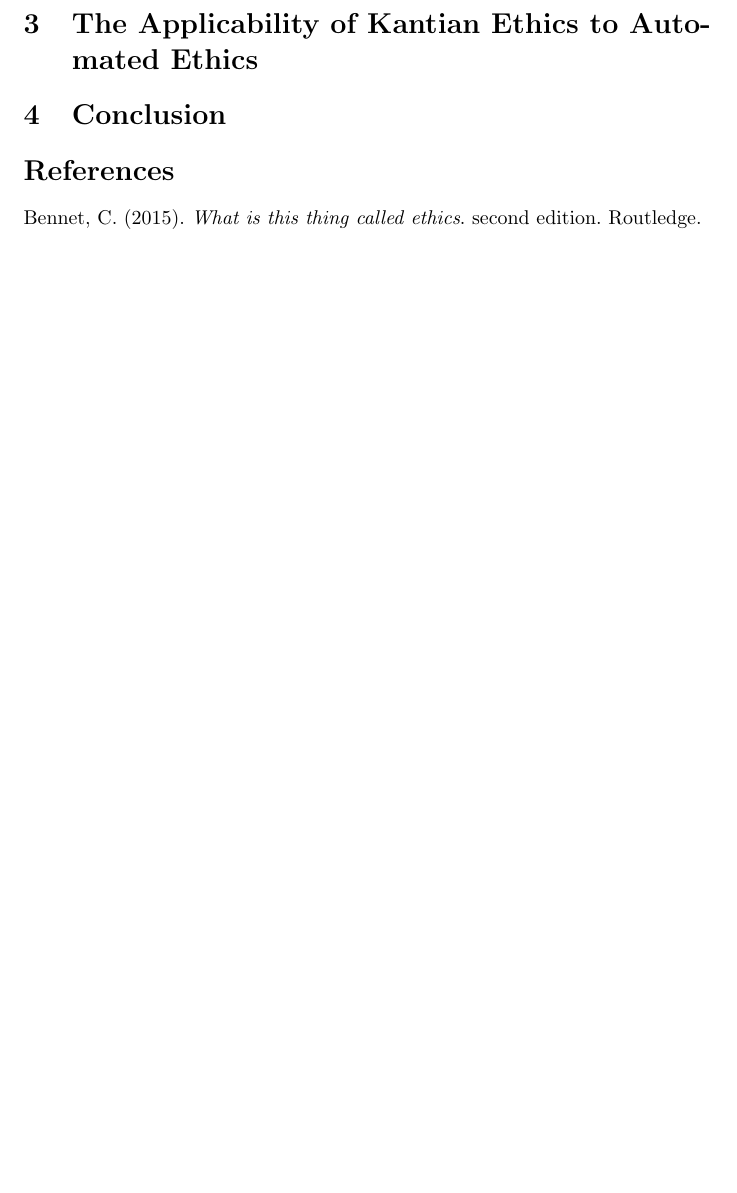
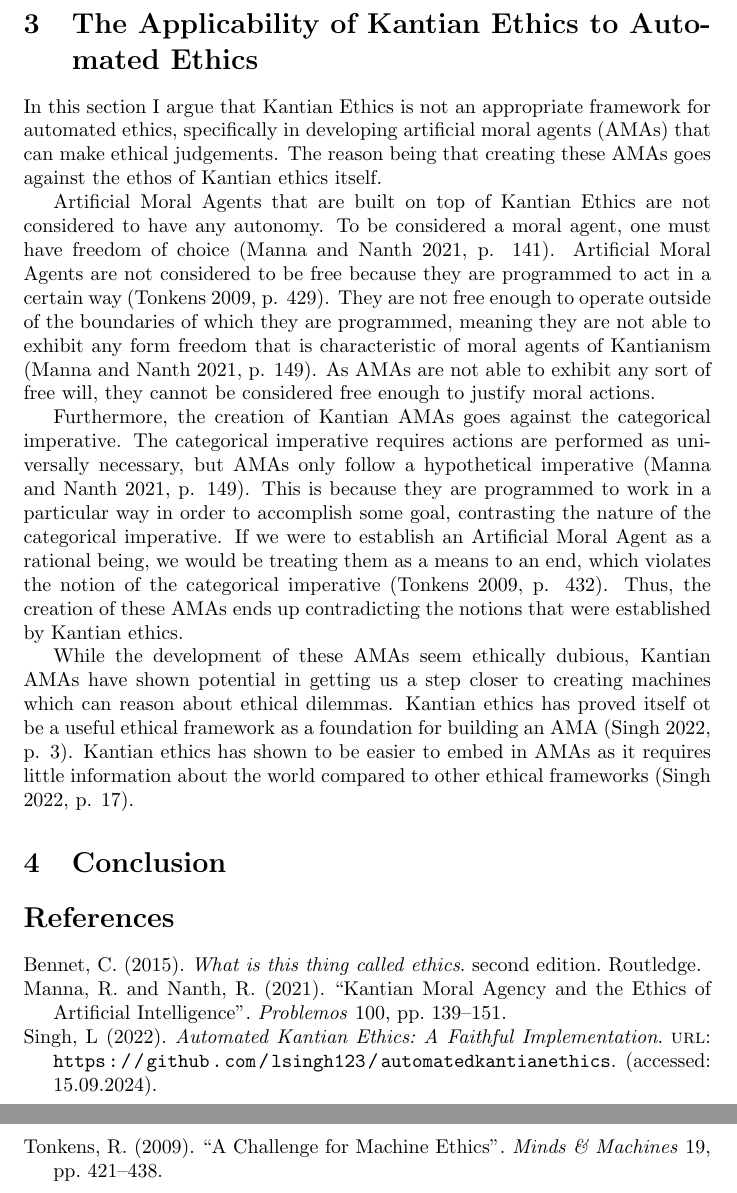
Before and after one commit to adrianbalbs/comp4920, a LaTeX document (essay-1/main.tex): part of page 2 of 2 before the commit and two parts of pages 2 and 3 of 3 after it, the two joined at a grey line, cut so that both start at the same text, the shorter picture padded with empty space. Compiled offline with pdfLaTeX.

Commit message:
do first part of essay

```diff
--- a/essay-1/main.tex
+++ b/essay-1/main.tex
@@ -41,6 +41,33 @@ save the life of someone, but we cannot lie as we would be disregarding the auto
 is paradoxical in nature. As a result of this, we are left to deliberate with difficult ethical decisions in
 a complex situation like this.
 \section{The Applicability of Kantian Ethics to Automated Ethics}
+%TODO Revise this section
+In this section I argue that Kantian Ethics is not an appropriate framework for automated ethics,
+specifically in developing artificial moral agents (AMAs) that can make ethical judgements.
+The reason being that creating these AMAs goes against the ethos of Kantian ethics itself.
+
+Artificial Moral Agents that are built on top of Kantian Ethics are not considered to have
+any autonomy. To be considered a moral agent, one must have freedom of choice \parencite[p. 141]{mannananth2021}.
+Artificial Moral Agents are not considered to be free because they are programmed to act in a certain way
+\parencite[p. 429]{tonkens2009}. They are not free enough to operate outside of the boundaries of which they
+are programmed, meaning they are not able to exhibit any form freedom that is characteristic of
+moral agents of Kantianism \parencite[p. 149]{mannananth2021}. As AMAs are not able to exhibit any
+sort of free will, they cannot be considered free enough to justify moral actions.
+
+Furthermore, the creation of Kantian AMAs goes against the categorical imperative. The categorical
+imperative requires actions are performed as universally necessary, but AMAs only follow a hypothetical
+imperative \parencite[p. 149]{mannananth2021}. This is because they are programmed to work in a particular way
+in order to accomplish some goal, contrasting the nature of the categorical imperative. If we were to
+establish an Artificial Moral Agent as a rational being, we would be treating them as a means to an end,
+which violates the notion of the categorical imperative \parencite[p. 432]{tonkens2009}. Thus, the creation
+of these AMAs ends up contradicting the notions that were established by Kantian ethics.
+
+While the development of these AMAs seem ethically dubious, Kantian AMAs have shown potential in
+getting us a step closer to creating machines which can reason about ethical dilemmas. Kantian
+ethics has proved itself ot be a useful ethical framework as a foundation for building
+an AMA \parencite[p. 3]{singh2022}. Kantian ethics has shown to be easier to embed in AMAs as
+it requires little information about the world compared to other ethical frameworks \parencite[p. 17]{singh2022}.
+
 \section{Conclusion}
 \printbibliography[title={References}]
 \end{document}
```
Also changed, not shown: essay-1/main.pdf, essay-1/main.tex (4 more changed lines).
